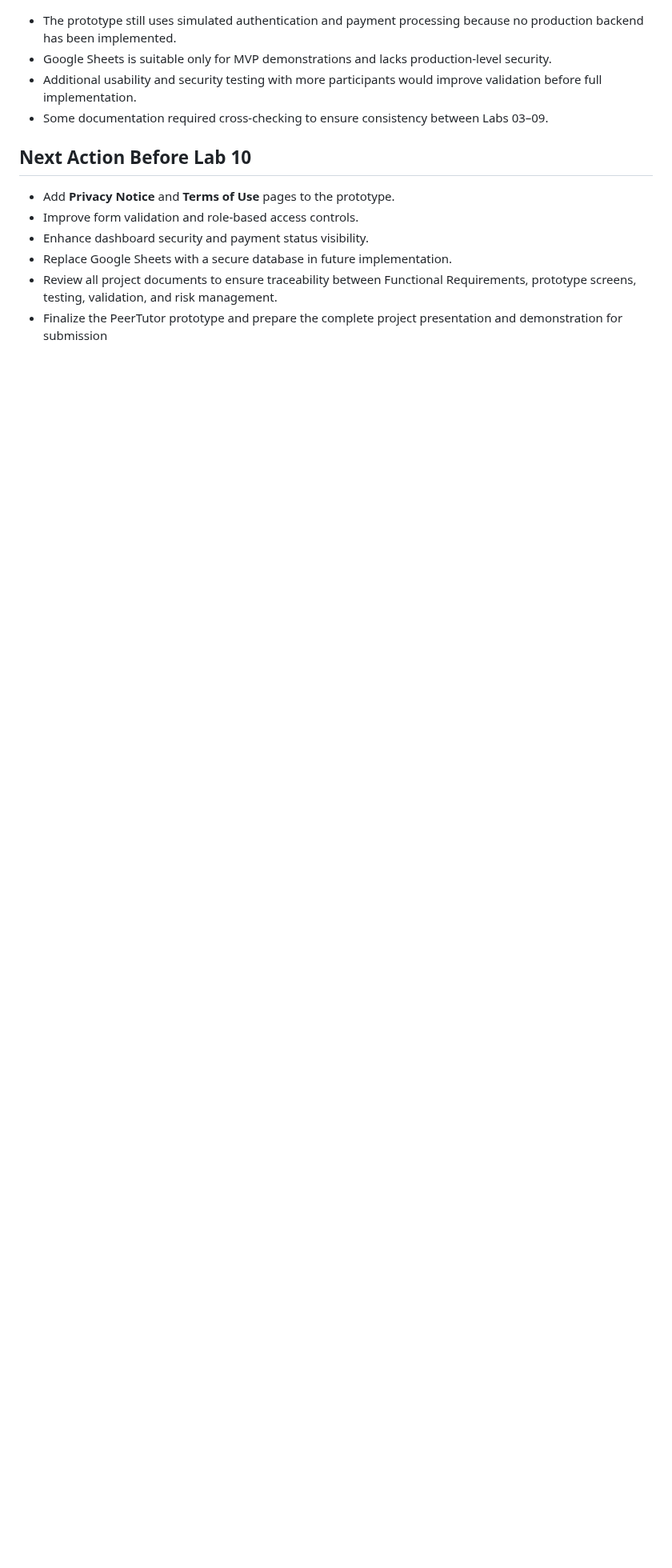
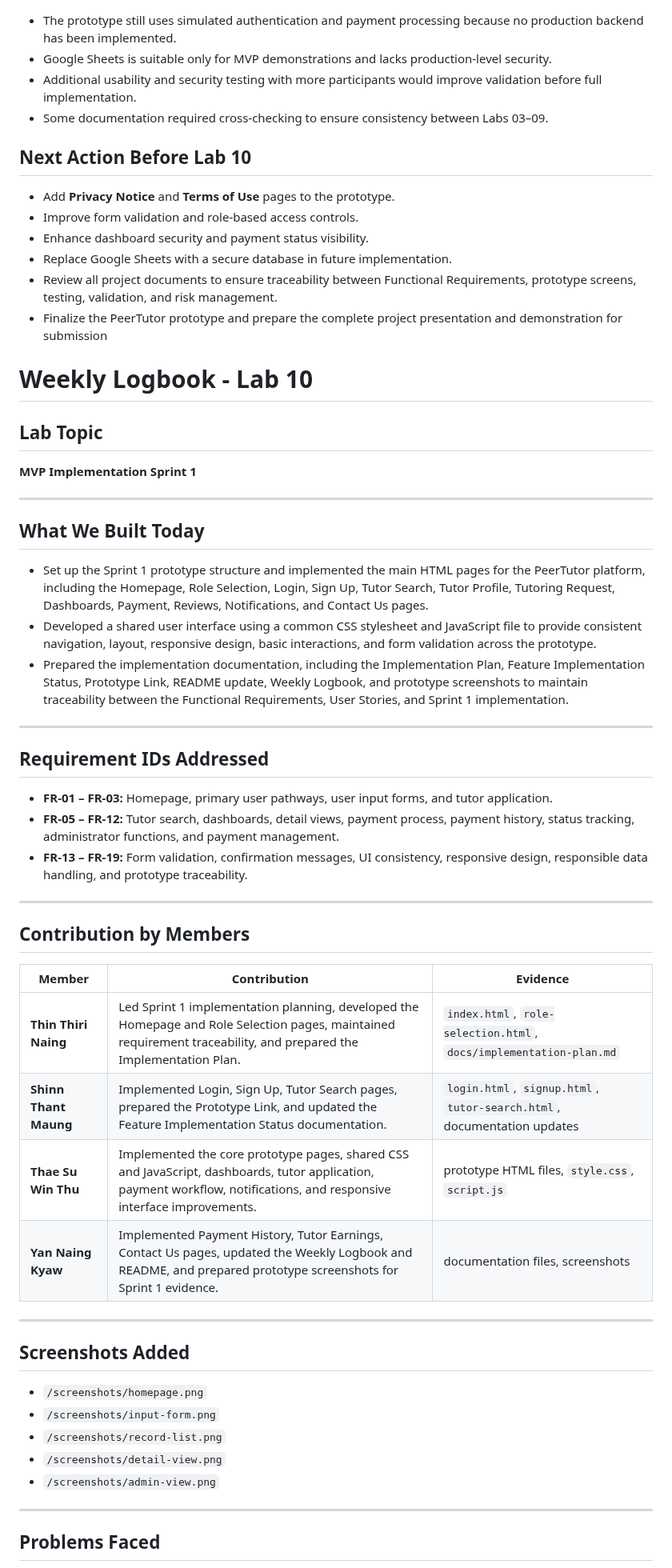
Before and after one commit to TSWT-5304/ICT105-TechTitans-MVP, a Markdown page: docs/weekly-logbook.md, the part around one of its changes. Shown at 80% size. Rendered like a GitHub page; blank space fills up the shorter version.

```diff
--- a/docs/weekly-logbook.md
+++ b/docs/weekly-logbook.md
@@ -485,3 +485,51 @@ Lab 07 completed the planning phase for validating the PeerTutor MVP before fina
 - Replace Google Sheets with a secure database in future implementation.
 - Review all project documents to ensure traceability between Functional Requirements, prototype screens, testing, validation, and risk management.
 - Finalize the PeerTutor prototype and prepare the complete project presentation and demonstration for submission
+
+
+# Weekly Logbook - Lab 10
+
+## Lab Topic
+**MVP Implementation Sprint 1**
+
+---
+
+## What We Built Today
+
+- Set up the Sprint 1 prototype structure and implemented the main HTML pages for the PeerTutor platform, including the Homepage, Role Selection, Login, Sign Up, Tutor Search, Tutor Profile, Tutoring Request, Dashboards, Payment, Reviews, Notifications, and Contact Us pages.
+- Developed a shared user interface using a common CSS stylesheet and JavaScript file to provide consistent navigation, layout, responsive design, basic interactions, and form validation across the prototype.
+- Prepared the implementation documentation, including the Implementation Plan, Feature Implementation Status, Prototype Link, README update, Weekly Logbook, and prototype screenshots to maintain traceability between the Functional Requirements, User Stories, and Sprint 1 implementation.
+
+---
+
+## Requirement IDs Addressed
+
+- **FR-01 – FR-03:** Homepage, primary user pathways, user input forms, and tutor application.
+- **FR-05 – FR-12:** Tutor search, dashboards, detail views, payment process, payment history, status tracking, administrator functions, and payment management.
+- **FR-13 – FR-19:** Form validation, confirmation messages, UI consistency, responsive design, responsible data handling, and prototype traceability.
+
+---
+
+## Contribution by Members
+
+| Member | Contribution | Evidence |
+|---|---|---|
+| **Thin Thiri Naing** | Led Sprint 1 implementation planning, developed the Homepage and Role Selection pages, maintained requirement traceability, and prepared the Implementation Plan. | `index.html`, `role-selection.html`, `docs/implementation-plan.md` |
+| **Shinn Thant Maung** | Implemented Login, Sign Up, Tutor Search pages, prepared the Prototype Link, and updated the Feature Implementation Status documentation. | `login.html`, `signup.html`, `tutor-search.html`, documentation updates |
+| **Thae Su Win Thu** | Implemented the core prototype pages, shared CSS and JavaScript, dashboards, tutor application, payment workflow, notifications, and responsive interface improvements. | prototype HTML files, `style.css`, `script.js` |
+| **Yan Naing Kyaw** | Implemented Payment History, Tutor Earnings, Contact Us pages, updated the Weekly Logbook and README, and prepared prototype screenshots for Sprint 1 evidence. | documentation files, screenshots |
+
+---
+
+## Screenshots Added
+
+- `/screenshots/homepage.png`
+- `/screenshots/input-form.png`
+- `/screenshots/record-list.png`
+- `/screenshots/detail-view.png`
+- `/screenshots/admin-view.png`
+
+---
+
+## Problems Faced
+
```
Also changed, not shown: other parts of docs/weekly-logbook.md (+12 -0 lines).
